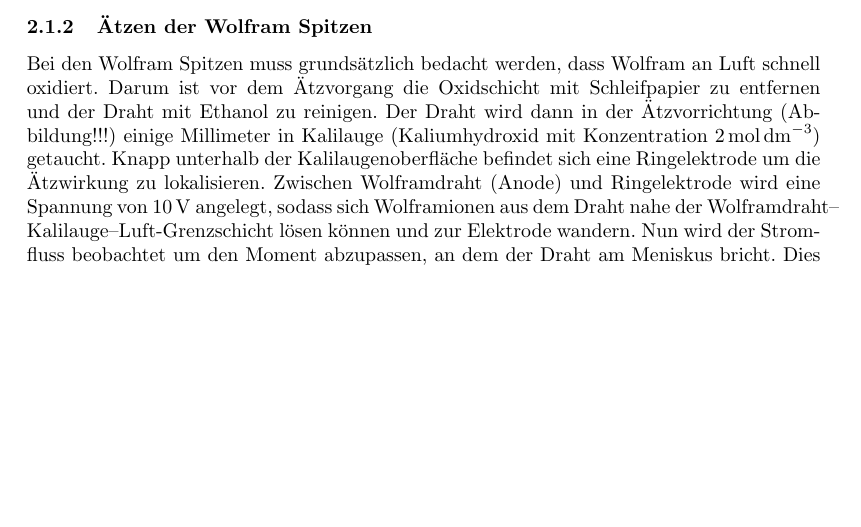
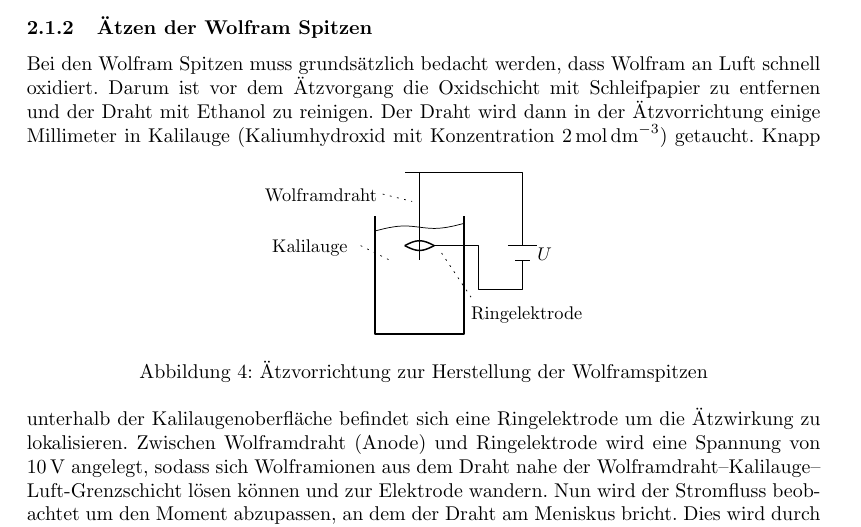
Before and after one commit to chrisdeutsch/phys412, a LaTeX paper (Rastertunnelmikroskopie/bericht.tex): part of page 6 of 7, cut so that both start at the same text, the shorter picture padded with empty space. Compiled offline with pdfLaTeX.

Commit message:
Grafik zur Ätzvorrichtung

```diff
--- a/Rastertunnelmikroskopie/bericht.tex
+++ b/Rastertunnelmikroskopie/bericht.tex
@@ -225,7 +225,13 @@ Nun wird ruckartig und longitudinal Druck ausgeübt, so dass der Draht abreißt.
 
 Bei den Wolfram Spitzen muss grundsätzlich bedacht werden, dass Wolfram an Luft schnell oxidiert.
 Darum ist vor dem Ätzvorgang die Oxidschicht mit Schleifpapier zu entfernen und  der Draht mit Ethanol zu reinigen.
-Der Draht wird dann in der Ätzvorrichtung (Abbildung!!!) einige Millimeter in Kalilauge (Kaliumhydroxid mit Konzentration \SI{2}{\mol\per\cubic\deci\metre}) getaucht.
+Der Draht wird dann in der Ätzvorrichtung einige Millimeter in Kalilauge (Kaliumhydroxid mit Konzentration \SI{2}{\mol\per\cubic\deci\metre}) getaucht.
+\begin{figure}[h]
+\centering
+\includegraphics[width=0.4\textwidth]{./grafiken/aetzvorrichtung.pdf}
+\caption{Ätzvorrichtung zur Herstellung der Wolframspitzen}
+\label{fig:aetzen}
+\end{figure}
 Knapp unterhalb der Kalilaugenoberfläche befindet sich eine Ringelektrode um die Ätzwirkung zu lokalisieren.
 Zwischen Wolframdraht (Anode) und Ringelektrode wird eine Spannung von \SI{10}{\volt} angelegt, sodass sich Wolframionen aus dem Draht nahe der Wolframdraht--Kalilauge--Luft-Grenzschicht lösen können und zur Elektrode wandern.
 Nun wird der Stromfluss beobachtet um den Moment abzupassen, an dem der Draht am Meniskus bricht.
```
Also changed, not shown: Rastertunnelmikroskopie/grafiken/aetzvorrichtung.pdf (added), 1 other file.
